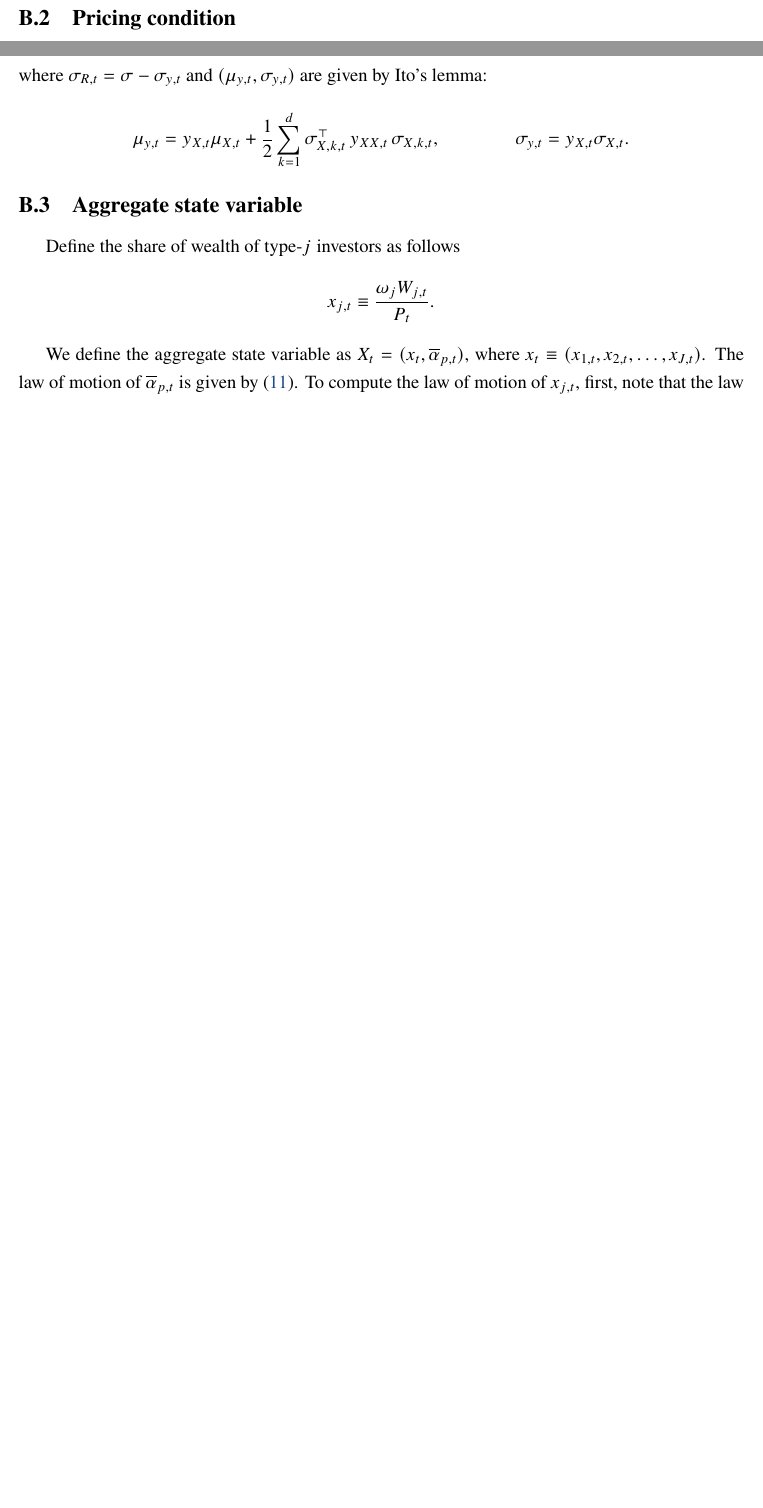
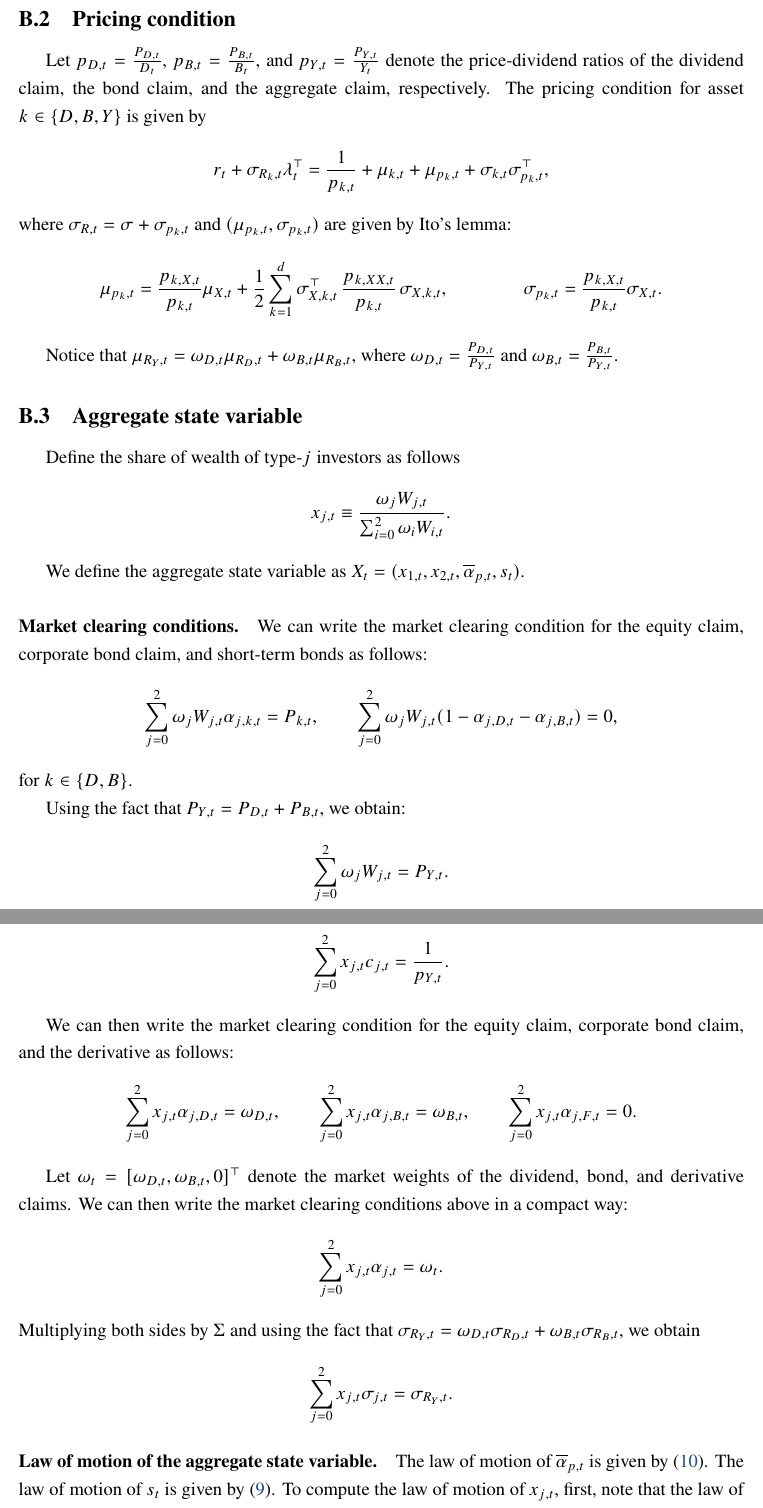
Before and after one commit to dejanirsilva/DissectingAggregateElasticity, a LaTeX paper (paper/DGKLS.tex, which reads paper/sections/appendix.tex): two parts of pages 51 and 52 of 81 before the commit and two parts of pages 52 and 53 of 83 after it, joined at a grey line, cut so that both start at the same text, the shorter picture padded with empty space. Compiled offline with pdfLaTeX.

Commit message:
Update appendix.

```diff
--- a/paper/sections/appendix.tex
+++ b/paper/sections/appendix.tex
@@ -161,17 +160,79 @@ Rearranging the expression above, we obtain
-where $\sigma_{R,t} = \sigma - \sigma_{y,t}$ and $(\mu_{y,t}, \sigma_{y,t})$ are given by Ito's lemma:
-\begin{equation}
-    \mu_{y,t} = y_{X,t} \mu_{X,t} + \frac{1}{2}\sum_{k=1}^d \sigma_{X,k,t}^\top\,y_{XX,t}\,\sigma_{X,k,t}, \qquad \qquad
-    \sigma_{y,t} = y_{X,t} \sigma_{X,t}.
-\end{equation}
+Let $p_{D,t} = \frac{P_{D,t}}{D_t}$, $p_{B,t} = \frac{P_{B,t}}{B_t}$, and $p_{Y,t} = \frac{P_{Y,t}}{Y_t}$ denote the price-dividend ratios of the dividend claim, the bond claim, and the aggregate claim, respectively.
+The pricing condition for asset $k \in\{D,B, Y\}$ is given by
+\begin{equation}
+    r_t + \sigma_{R_k,t} \lambda_t^\top = \frac{1}{p_{k,t}} + \mu_{k,t} + \mu_{p_k,t} + \sigma_{k,t} \sigma_{p_k,t}^\top,
+\end{equation}
+where $\sigma_{R,t} = \sigma + \sigma_{p_k,t}$ and $(\mu_{p_k,t}, \sigma_{p_k,t})$ are given by Ito's lemma:
+\begin{equation}
+    \mu_{p_k,t} = \frac{p_{k,X,t}}{p_{k,t}} \mu_{X,t} + \frac{1}{2}\sum_{k=1}^d \sigma_{X,k,t}^\top\,\frac{p_{k,XX,t}}{p_{k,t}}\,\sigma_{X,k,t}, \qquad \qquad
+    \sigma_{p_k,t} = \frac{p_{k,X,t}}{p_{k,t}} \sigma_{X,t}.
+\end{equation}
+
+Notice that $\mu_{R_Y,t} = \omega_{D,t} \mu_{R_D,t} + \omega_{B,t} \mu_{R_B,t}$, where $\omega_{D,t} = \frac{P_{D,t}}{P_{Y,t}}$ and $\omega_{B,t} = \frac{P_{B,t}}{P_{Y,t}}$.
+
+% Let $y_t \equiv Y_t/P_t$ denote the dividend yield on the risky asset.
+% From Equation~\eqref{eq:risky-asset-ret}, we can write the expected return on the risky asset as:
+% \begin{equation}
+%     r_t + \eta_t \| \sigma_{R,t}\| = y_t + \frac{1}{dt} \frac{d(Y_t/y_t)}{(Y_t/y_t)} = y_t + \mu - \mu_{y,t} + \|\sigma_{y,t}\|^2 - \sigma \sigma_{y,t}^\top.
+% \end{equation}
+
+% Rearranging the expression above, we obtain
+% \begin{equation}\label{app:pricing_cond}
+%     y_t = r_t + \eta_t \|\sigma_{R,t}\| -\mu + \mu_{y,t} - \|\sigma_{R,t}\|^2+ \sigma \sigma_{R,t}^\top,
+% \end{equation}
+% where $\sigma_{R,t} = \sigma - \sigma_{y,t}$ and $(\mu_{y,t}, \sigma_{y,t})$ are given by Ito's lemma:
+% \begin{equation}
+%     \mu_{y,t} = y_{X,t} \mu_{X,t} + \frac{1}{2}\sum_{k=1}^d \sigma_{X,k,t}^\top\,y_{XX,t}\,\sigma_{X,k,t}, \qquad \qquad
+%     \sigma_{y,t} = y_{X,t} \sigma_{X,t}.
+% \end{equation}
 
 \subsection{Aggregate state variable}
 
 Define the share of wealth of type-$j$ investors as follows
 \begin{equation}
-    x_{j,t} \equiv \frac{\omega_j W_{j,t}}{P_t}.
-\end{equation}
-
-We define the aggregate state variable as $X_t = (x_t, \overline{\alpha}_{p,t})$, where $x_t \equiv (x_{1,t}, x_{2,t}, \ldots, x_{J,t})$.
+    x_{j,t} \equiv \frac{\omega_j W_{j,t}}{\sum_{i=0}^2 \omega_i W_{i,t}}.
+\end{equation}
+
+
+We define the aggregate state variable as $X_t = (x_{1,t}, x_{2,t}, \overline{\alpha}_{p,t}, s_t)$.
+
+\paragraph{Market clearing conditions.}
+We can write the market clearing condition for the equity claim, corporate bond claim, and short-term bonds as follows:
+\begin{equation}
+    \sum_{j=0}^2 \omega_j W_{j,t} \alpha_{j,k,t} = P_{k,t}, \qquad
+    \sum_{j=0}^2 \omega_j W_{j,t} (1-\alpha_{j,D,t}-\alpha_{j,B,t}) = 0,
+\end{equation}
+for $k \in \{D,B\}$.
+
+Using the fact that $P_{Y,t} = P_{D,t} + P_{B,t}$, we obtain:
+\begin{equation}
+    \sum_{j=0}^2 \omega_j W_{j,t} = P_{Y,t}.
+\end{equation}
+
+The market clearing condition for goods is given by
+\begin{equation}
+    \sum_{j=0}^2 x_{j,t} c_{j,t} = \frac{1}{p_{Y,t}}.
+\end{equation}
+
+We can then write the market clearing condition for the equity claim, corporate bond claim, and the derivative as follows:
+\begin{equation}
+    \sum_{j=0}^2 x_{j,t} \alpha_{j,D,t} = \omega_{D,t}, \qquad
+    \sum_{j=0}^2 x_{j,t} \alpha_{j,B,t} = \omega_{B,t}, \qquad
+    \sum_{j=0}^2 x_{j,t} \alpha_{j,F,t} = 0.
+\end{equation}
+
+Let $\omega_t = [\omega_{D,t}, \omega_{B,t},0]^\top$ denote the market weights of the dividend, bond, and derivative claims.
+We can then write the market clearing conditions above in a compact way:
+\begin{equation}
+    \sum_{j=0}^2 x_{j,t} \alpha_{j,t} = \omega_t.
+\end{equation}
+Multiplying both sides by $\Sigma$ and using the fact that $\sigma_{R_Y,t} = \omega_{D,t} \sigma_{R_D,t} + \omega_{B,t} \sigma_{R_B,t}$, we obtain
+\begin{equation}
+    \sum_{j=0}^2 x_{j,t} \sigma_{j,t} = \sigma_{R_Y,t}.
+\end{equation}
+
+\paragraph{Law of motion of the aggregate state variable.}
 The law of motion of $\overline{\alpha}_{p,t}$ is given by \eqref{eq:alpha_p_process}.
+The law of motion of $s_t$ is given by \eqref{eq:s_process}.
 To compute the law of motion of $x_{j,t}$, first, note that the law of motion of wealth for a type-$j$ investor can be written as
 \begin{equation}
```
Also changed, not shown: paper/DGKLS.tex (+9 -8 lines), paper/DGKLS.pdf, paper/sections/appendix.tex (63 more changed lines).
